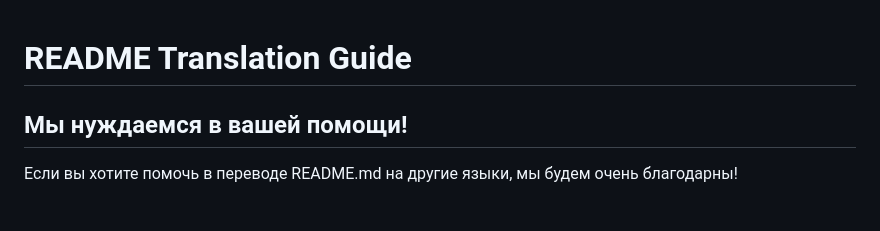
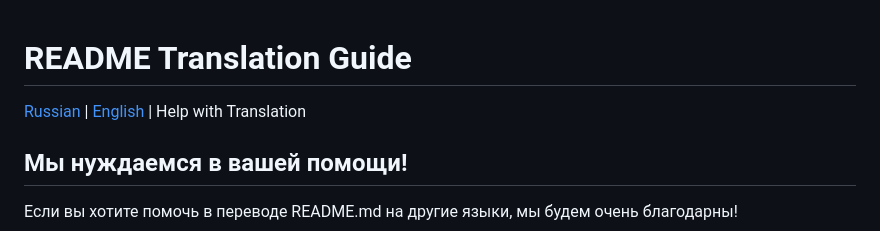
Before and after one commit to JunDevX/Web2App, a Markdown page: languages/readme-help.md, the part around one of its changes. Rendered like a GitHub page; blank space fills up the shorter version.

Commit message:
docs: Add language navigation links to translation help

```diff
--- a/languages/readme-help.md
+++ b/languages/readme-help.md
@@ -1,4 +1,6 @@
 # README Translation Guide
+
+[Russian](../README.md) | [English](./readme-en.md) | Help with Translation
 
 ## Мы нуждаемся в вашей помощи!
 
```
Also changed, not shown: other parts of languages/readme-help.md (+1 -1 lines).
